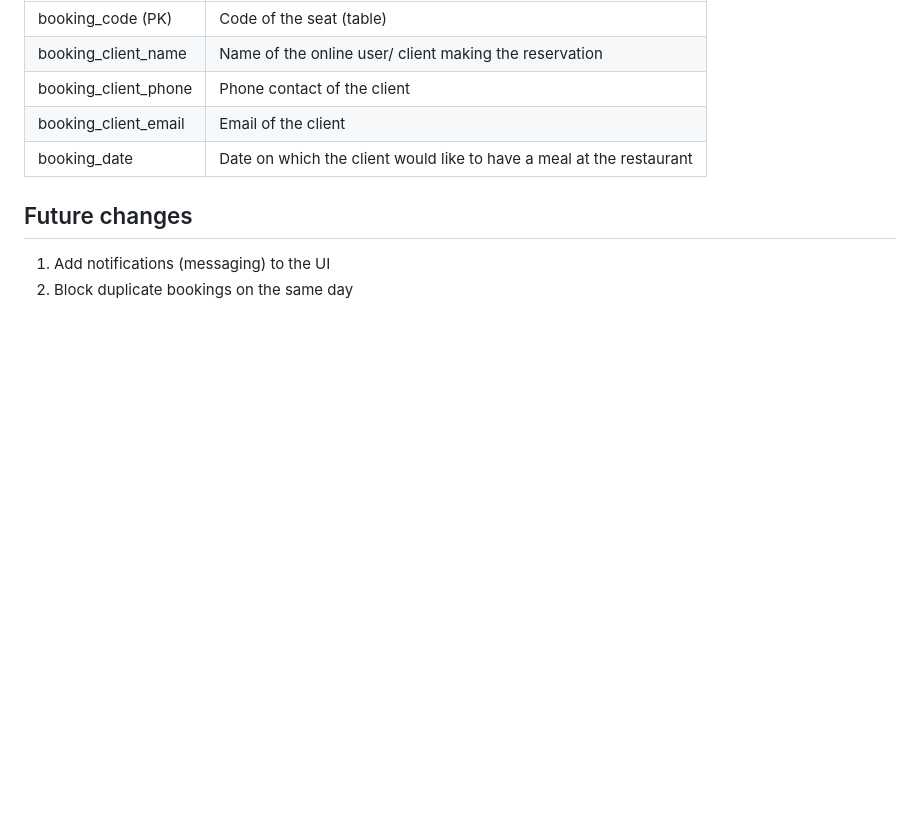
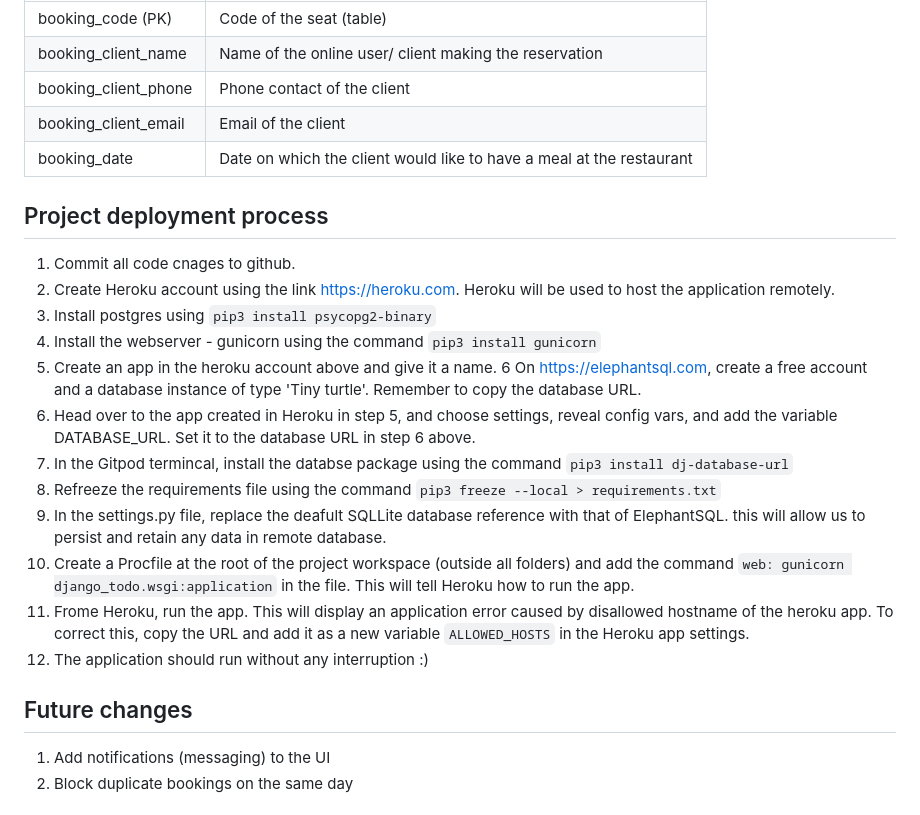
Before and after one commit to kedi1991/granny-restaurant-booking, a Markdown page: README.md, the part around the change. Rendered like a GitHub page; blank space fills up the shorter version.

Commit message:
Add deployment steps to the README file

````diff
--- a/README.md
+++ b/README.md
@@ -102,6 +102,22 @@ This respresents the actual table with a predefined capacity of occupants.
 | booking_date   | Date on which the client would like to have a meal at the restaurant  |
 
 
+## Project deployment process
+1. Commit all code cnages to github.
+2. Create Heroku account using the link https://heroku.com. Heroku will be used to host the application remotely.
+3. Install postgres using ```pip3 install psycopg2-binary```
+4. Install the webserver - gunicorn using the command ```pip3 install gunicorn```
+5. Create an app in the heroku account above and give it a name.
+6 On https://elephantsql.com, create a free account and a database instance of type 'Tiny turtle'. Remember to copy the database URL.
+7. Head over to the app created in Heroku in step 5, and choose settings, reveal config vars, and add the variable DATABASE_URL. Set it to the database URL in step 6 above.
+8. In the Gitpod termincal, install the databse package using the command ```pip3 install dj-database-url```
+9. Refreeze the requirements file using the command ```pip3 freeze --local > requirements.txt```
+10. In the settings.py file, replace the deafult SQLLite database reference with that of ElephantSQL. this will allow us to persist and retain any data in remote database.
+11. Create a Procfile at the root of the project workspace (outside all folders) and add the command ```web: gunicorn django_todo.wsgi:application``` in the file. This will tell Heroku how to run the app.
+12. Frome Heroku, run the app. This will display an application error caused by disallowed hostname of the heroku app. To correct this, copy the URL and add it as a new variable ```ALLOWED_HOSTS``` in the Heroku app settings.
+13. The application should run without any interruption :)
+
+
 ## Future changes
 1. Add notifications (messaging) to the UI
 2. Block duplicate bookings on the same day
````
